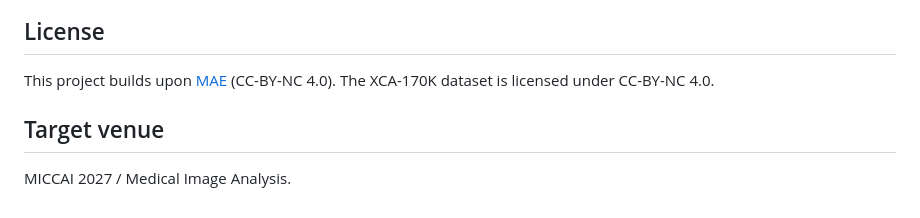
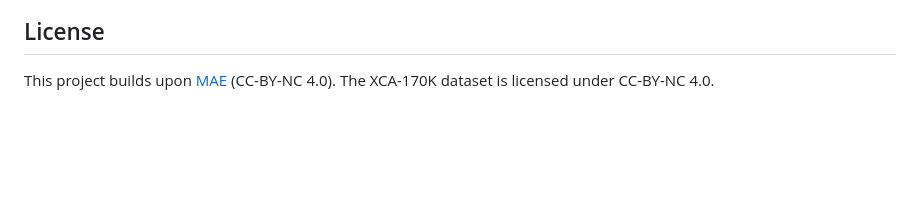
Before and after one commit to AlexandruBlbn/Collateral-Coronary-Vessels-XAI, a Markdown page: README.md, the part around the change. Rendered like a GitHub page; blank space fills up the shorter version.

```diff
--- a/README.md
+++ b/README.md
@@ -177,7 +177,3 @@ docs/
 ## License
 
 This project builds upon [MAE](https://github.com/facebookresearch/mae) (CC-BY-NC 4.0). The XCA-170K dataset is licensed under CC-BY-NC 4.0.
-
-## Target venue
-
-MICCAI 2027 / Medical Image Analysis.
```
